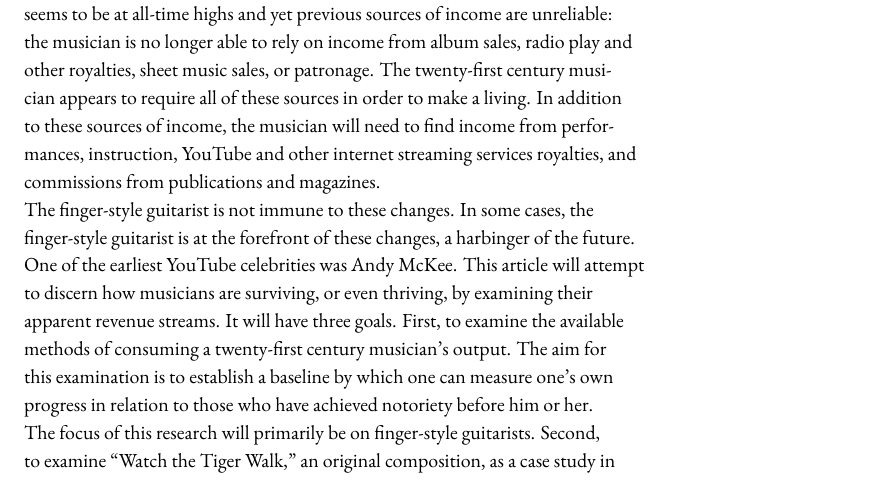
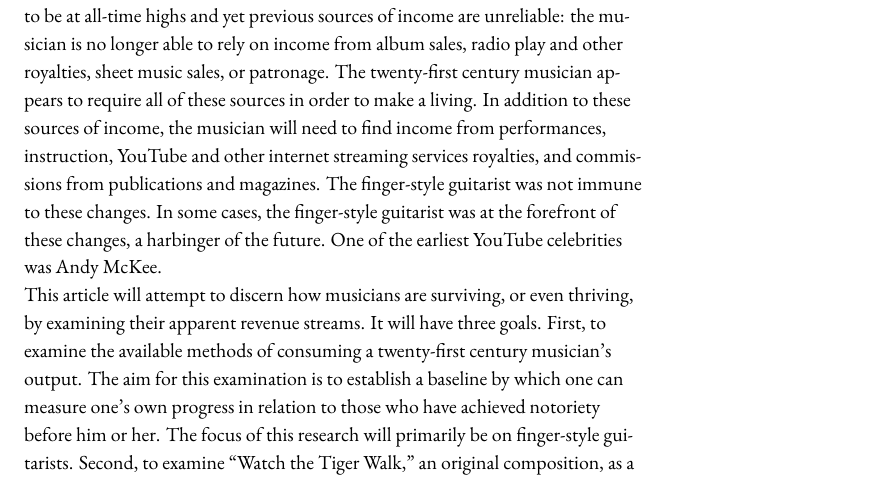
Before and after one commit to rachaelcarlson/TeXtonic, a LaTeX document (watchTheTigerWalk/testDraft.tex): part of page 1 of 25, cut so that both start at the same text. Compiled offline with XeLaTeX.

Commit message:
fixed another paragraph in intro

```diff
--- a/watchTheTigerWalk/testDraft.tex
+++ b/watchTheTigerWalk/testDraft.tex
@@ -52,9 +52,9 @@
   \noindent\href{mailto:info@rachaelcarlson.com}{info@rachaelcarlson.com}\\
   \noindent(612) 616 - 4422}
 \section{Introduction}
-The twenty-first century musician is faced with a dilemma. The future of the existence of the professional musician is uncertain. The consumption of music seems to be at all-time highs and yet previous sources of income are unreliable: the musician is no longer able to rely on income from album sales, radio play and other royalties, sheet music sales, or patronage. The twenty-first century musician appears to require all of these sources in order to make a living. In addition to these sources of income, the musician will need to find income from performances, instruction, YouTube and other internet streaming services royalties, and commissions from publications and magazines. \\
+The twenty-first century musician is faced with a dilemma. The future of the existence of the professional musician is uncertain. The consumption of music seems to be at all-time highs and yet previous sources of income are unreliable: the musician is no longer able to rely on income from album sales, radio play and other royalties, sheet music sales, or patronage. The twenty-first century musician appears to require all of these sources in order to make a living. In addition to these sources of income, the musician will need to find income from performances, instruction, YouTube and other internet streaming services royalties, and commissions from publications and magazines. The finger-style guitarist was not immune to these changes. In some cases, the finger-style guitarist was at the forefront of these changes, a harbinger of the future. One of the earliest YouTube celebrities was Andy McKee. \\
 
-The finger-style guitarist is not immune to these changes. In some cases, the finger-style guitarist is at the forefront of these changes, a harbinger of the future. One of the earliest YouTube celebrities was Andy McKee. This article will attempt to discern how musicians are surviving, or even thriving, by examining their apparent revenue streams. It will have three goals. First, to examine the available methods of consuming a twenty-first century musician's output. The aim for this examination is to establish a baseline by which one can measure one's own progress in relation to those who have achieved notoriety before him or her. The focus of this research will primarily be on finger-style guitarists.  Second, to examine ``Watch the Tiger Walk,'' an original composition, as a case study in which the means examined in the first portion are fully or partially enacted for a single composition. I will begin the necessary work on a transcription and I will produce audio and video.  Third, I will begin work on reinforcing my website in preparation for a life as a professional musician and finger-style guitarist.
+This article will attempt to discern how musicians are surviving, or even thriving, by examining their apparent revenue streams. It will have three goals. First, to examine the available methods of consuming a twenty-first century musician's output. The aim for this examination is to establish a baseline by which one can measure one's own progress in relation to those who have achieved notoriety before him or her. The focus of this research will primarily be on finger-style guitarists.  Second, to examine ``Watch the Tiger Walk,'' an original composition, as a case study in which the means examined in the first portion are fully or partially enacted for a single composition. I will begin the necessary work on a transcription and I will produce audio and video.  Third, I will begin work on reinforcing my website in preparation for a life as a professional musician and finger-style guitarist.
 
 This document attempts to streamline the delivery of its content through the use of hyperlinks. These are color-coded; blue will open a local file contained within the same folder as the document and green will open a url in a web browser.
 
```
Also changed, not shown: watchTheTigerWalk/testDraft.pdf.
